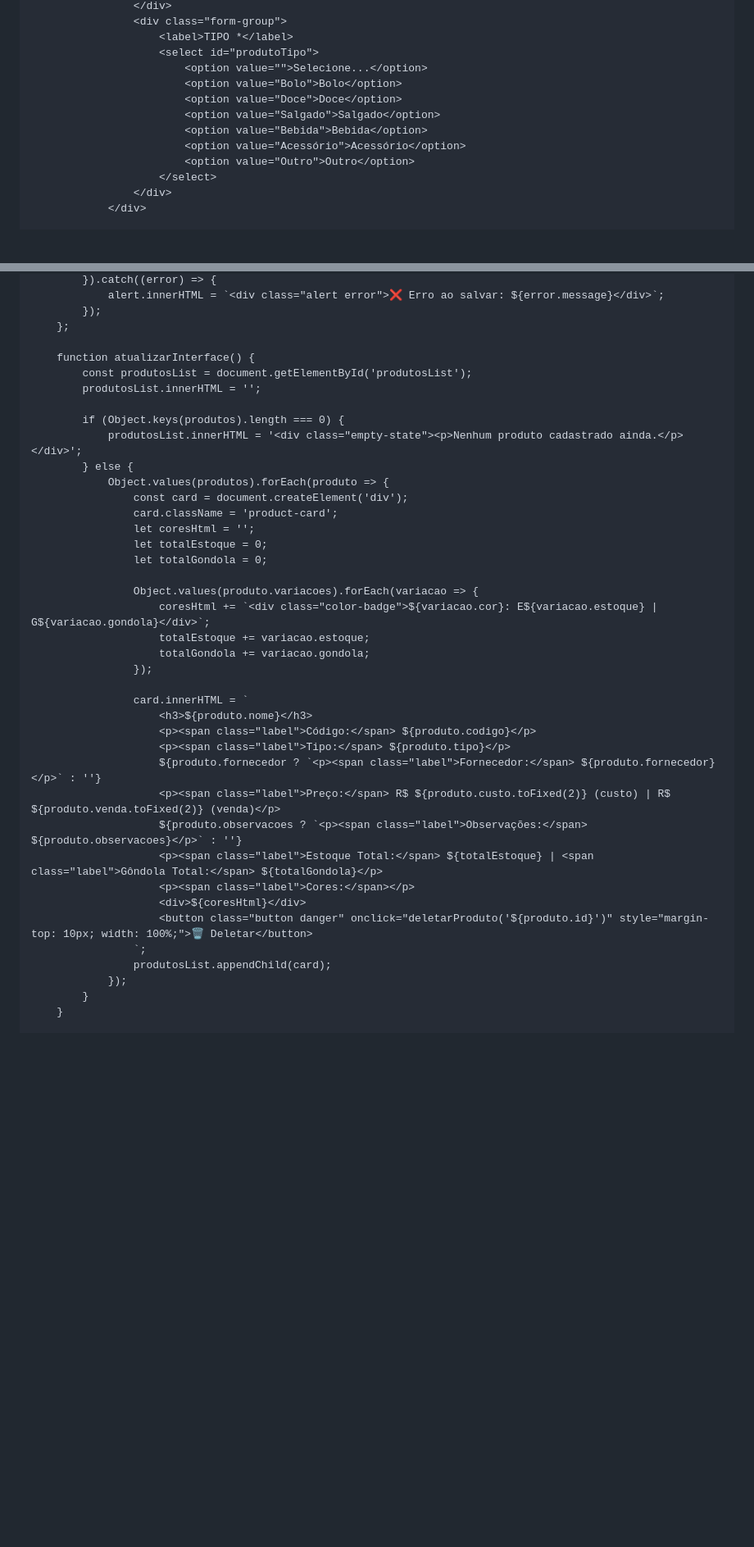
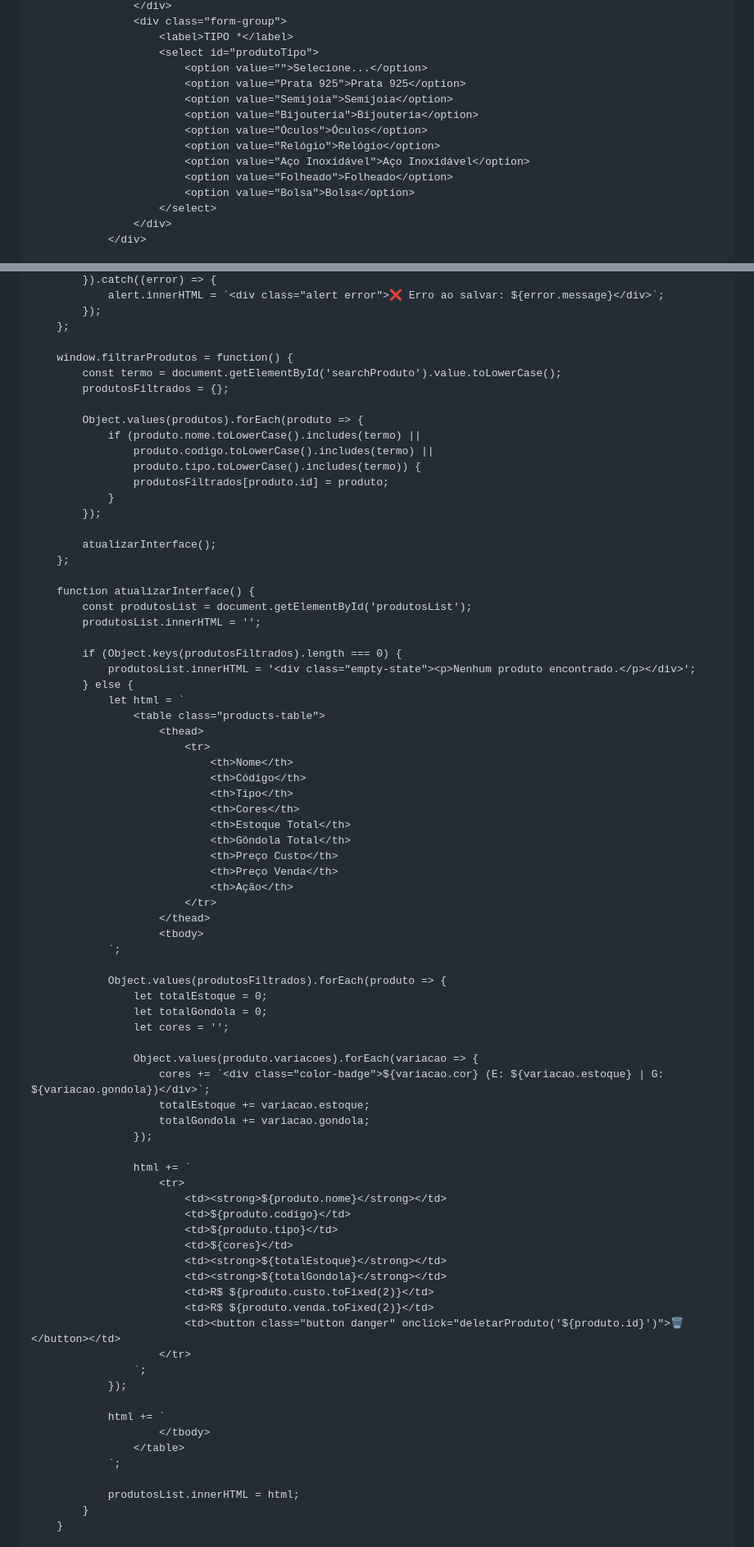
Before and after one commit to danielmelo6364-oss/novocheckin, a Markdown page: README.md, 2 parts joined by grey strips. Shown at 82% size. GitHub-like rendering; blank space fills up the shorter version.

```diff
--- a/README.md
+++ b/README.md
@@ -388,12 +416,14 @@
                         <label>TIPO *</label>
                         <select id="produtoTipo">
                             <option value="">Selecione...</option>
-                            <option value="Bolo">Bolo</option>
-                            <option value="Doce">Doce</option>
-                            <option value="Salgado">Salgado</option>
-                            <option value="Bebida">Bebida</option>
-                            <option value="Acessório">Acessório</option>
-                            <option value="Outro">Outro</option>
+                            <option value="Prata 925">Prata 925</option>
+                            <option value="Semijoia">Semijoia</option>
+                            <option value="Bijouteria">Bijouteria</option>
+                            <option value="Óculos">Óculos</option>
+                            <option value="Relógio">Relógio</option>
+                            <option value="Aço Inoxidável">Aço Inoxidável</option>
+                            <option value="Folheado">Folheado</option>
+                            <option value="Bolsa">Bolsa</option>
                         </select>
                     </div>
                 </div>
@@ -584,40 +620,78 @@
             });
         };
 
+        window.filtrarProdutos = function() {
+            const termo = document.getElementById('searchProduto').value.toLowerCase();
+            produtosFiltrados = {};
+
+            Object.values(produtos).forEach(produto => {
+                if (produto.nome.toLowerCase().includes(termo) ||
+                    produto.codigo.toLowerCase().includes(termo) ||
+                    produto.tipo.toLowerCase().includes(termo)) {
+                    produtosFiltrados[produto.id] = produto;
+                }
+            });
+
+            atualizarInterface();
+        };
+
         function atualizarInterface() {
             const produtosList = document.getElementById('produtosList');
             produtosList.innerHTML = '';
 
-            if (Object.keys(produtos).length === 0) {
-                produtosList.innerHTML = '<div class="empty-state"><p>Nenhum produto cadastrado ainda.</p></div>';
+            if (Object.keys(produtosFiltrados).length === 0) {
+                produtosList.innerHTML = '<div class="empty-state"><p>Nenhum produto encontrado.</p></div>';
             } else {
-                Object.values(produtos).forEach(produto => {
-                    const card = document.createElement('div');
-                    card.className = 'product-card';
-                    let coresHtml = '';
+                let html = `
+                    <table class="products-table">
+                        <thead>
+                            <tr>
+                                <th>Nome</th>
+                                <th>Código</th>
+                                <th>Tipo</th>
+                                <th>Cores</th>
+                                <th>Estoque Total</th>
+                                <th>Gôndola Total</th>
+                                <th>Preço Custo</th>
+                                <th>Preço Venda</th>
+                                <th>Ação</th>
+                            </tr>
+                        </thead>
+                        <tbody>
+                `;
+
+                Object.values(produtosFiltrados).forEach(produto => {
                     let totalEstoque = 0;
                     let totalGondola = 0;
+                    let cores = '';
 
                     Object.values(produto.variacoes).forEach(variacao => {
-                        coresHtml += `<div class="color-badge">${variacao.cor}: E${variacao.estoque} | G${variacao.gondola}</div>`;
+                        cores += `<div class="color-badge">${variacao.cor} (E: ${variacao.estoque} | G: ${variacao.gondola})</div>`;
                         totalEstoque += variacao.estoque;
                         totalGondola += variacao.gondola;
                     });
 
-                    card.innerHTML = `
-                        <h3>${produto.nome}</h3>
-                        <p><span class="label">Código:</span> ${produto.codigo}</p>
-                        <p><span class="label">Tipo:</span> ${produto.tipo}</p>
-                        ${produto.fornecedor ? `<p><span class="label">Fornecedor:</span> ${produto.fornecedor}</p>` : ''}
-                        <p><span class="label">Preço:</span> R$ ${produto.custo.toFixed(2)} (custo) | R$ ${produto.venda.toFixed(2)} (venda)</p>
-                        ${produto.observacoes ? `<p><span class="label">Observações:</span> ${produto.observacoes}</p>` : ''}
-                        <p><span class="label">Estoque Total:</span> ${totalEstoque} | <span class="label">Gôndola Total:</span> ${totalGondola}</p>
-                        <p><span class="label">Cores:</span></p>
-                        <div>${coresHtml}</div>
-                        <button class="button danger" onclick="deletarProduto('${produto.id}')" style="margin-top: 10px; width: 100%;">🗑️ Deletar</button>
+                    html += `
+                        <tr>
+                            <td><strong>${produto.nome}</strong></td>
+                            <td>${produto.codigo}</td>
+                            <td>${produto.tipo}</td>
+                            <td>${cores}</td>
+                            <td><strong>${totalEstoque}</strong></td>
+                            <td><strong>${totalGondola}</strong></td>
+                            <td>R$ ${produto.custo.toFixed(2)}</td>
+                            <td>R$ ${produto.venda.toFixed(2)}</td>
+                            <td><button class="button danger" onclick="deletarProduto('${produto.id}')">🗑️</button></td>
+                        </tr>
                     `;
-                    produtosList.appendChild(card);
                 });
+
+                html += `
+                        </tbody>
+                    </table>
+                `;
+
+                produtosList.innerHTML = html;
             }
         }
 
```
Also changed, not shown: other parts of README.md (+59 -22 lines).
